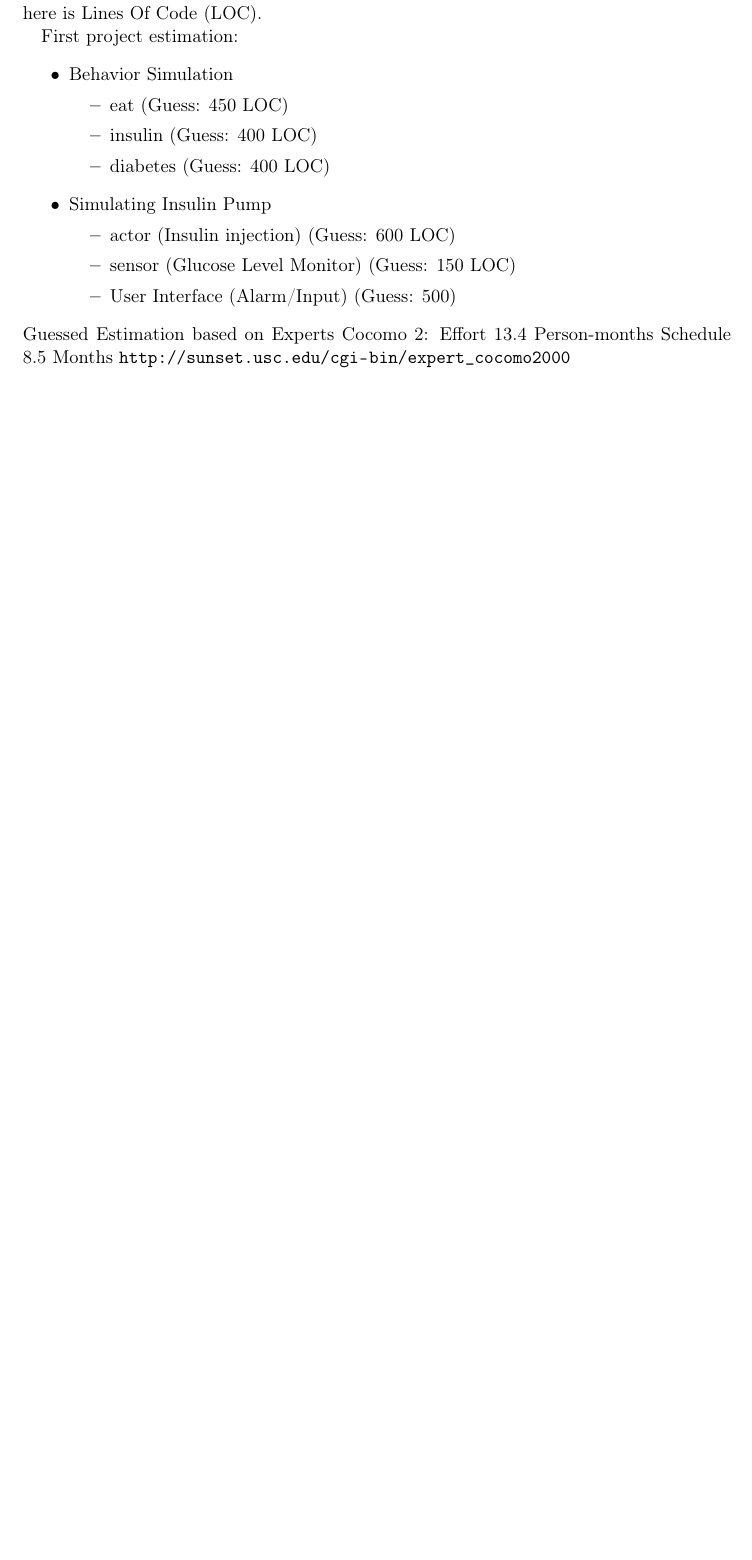
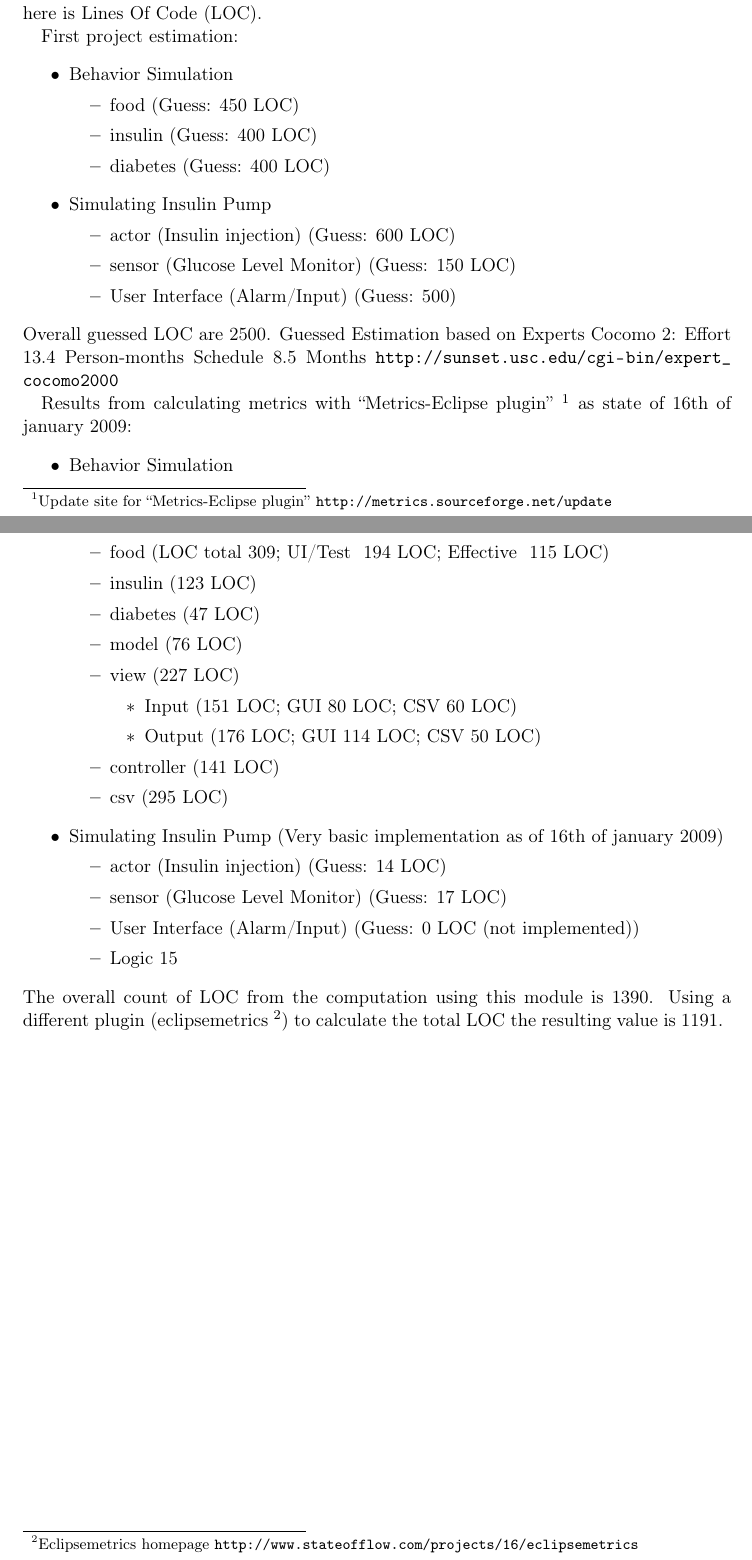
Before and after one commit to tiberkak/hisscs-insulin, a LaTeX document (documentation/documentation.tex, which reads documentation/estimation.tex): part of page 8 of 30 before the commit and two parts of pages 8 and 9 of 31 after it, the two joined at a grey line, cut so that both start at the same text, the shorter picture padded with empty space. Compiled offline with pdfLaTeX.

Commit message:
<rcg> Added another paragraph about metrics in project estimation.

```diff
--- a/documentation/estimation.tex
+++ b/documentation/estimation.tex
@@ -6,7 +6,7 @@ First project estimation:
 \begin{itemize}
   \item Behavior Simulation
   	\begin{itemize}
-        \item eat (Guess: 450 LOC)
+        \item food (Guess: 450 LOC)
         \item insulin (Guess: 400 LOC)
         \item diabetes (Guess: 400 LOC)
     \end{itemize}
@@ -17,7 +17,40 @@ First project estimation:
         \item User Interface (Alarm/Input) (Guess: 500)
     \end{itemize}
 \end{itemize}
+Overall guessed LOC are 2500.
 Guessed Estimation based on Experts Cocomo 2:
 Effort 13.4 Person-months
 Schedule 8.5 Months
 \url{http://sunset.usc.edu/cgi-bin/expert_cocomo2000}
+
+Results from calculating metrics with ``Metrics-Eclipse plugin''
+\footnote{Update site for ``Metrics-Eclipse plugin''
+\url{http://metrics.sourceforge.net/update}} as state of 16th of january 2009:
+\begin{itemize}
+  \item Behavior Simulation
+  	\begin{itemize}
+        \item food (LOC total 309; UI/Test ~194 LOC; Effective ~115 LOC)
+        \item insulin (123 LOC)
+        \item diabetes (47 LOC)
+        \item model (76 LOC)
+        \item view (227 LOC)
+        \begin{itemize}
+          \item Input (151 LOC; GUI 80 LOC; CSV 60 LOC)
+          \item Output (176 LOC; GUI 114 LOC; CSV 50 LOC)
+        \end{itemize}
+        \item controller (141 LOC)
+        \item csv (295 LOC)
+    \end{itemize}
+  \item Simulating Insulin Pump (Very basic implementation as of 16th of
+  january 2009)
+  	\begin{itemize}
+        \item actor (Insulin injection) (Guess: 14 LOC)
+        \item sensor (Glucose Level Monitor) (Guess: 17 LOC)
+        \item User Interface (Alarm/Input) (Guess: 0 LOC (not implemented))
+        \item Logic 15
+    \end{itemize}
+\end{itemize}
+The overall count of LOC from the computation using this module is 1390.
+Using a different plugin (eclipsemetrics \footnote{Eclipsemetrics homepage
+\url{http://www.stateofflow.com/projects/16/eclipsemetrics}}) to calculate the
+total LOC the resulting value is 1191.
```
